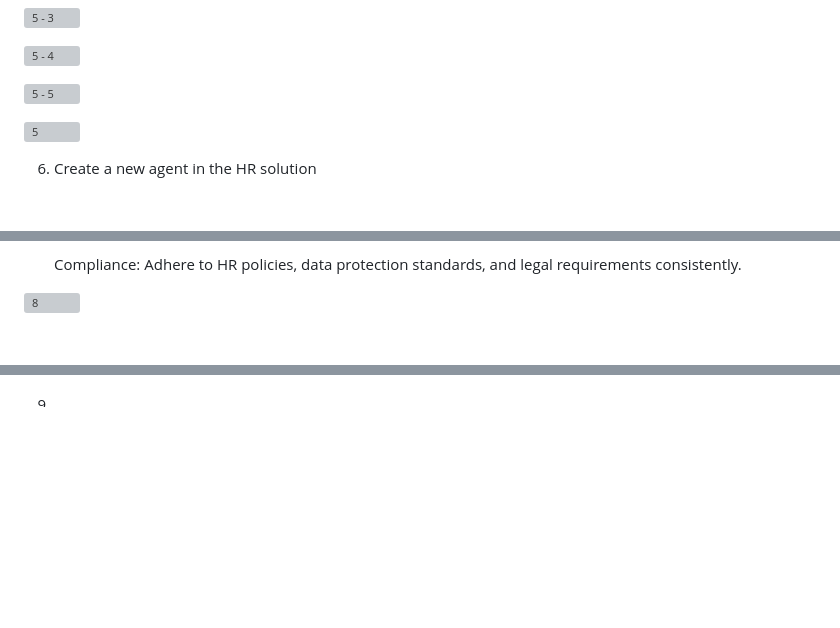
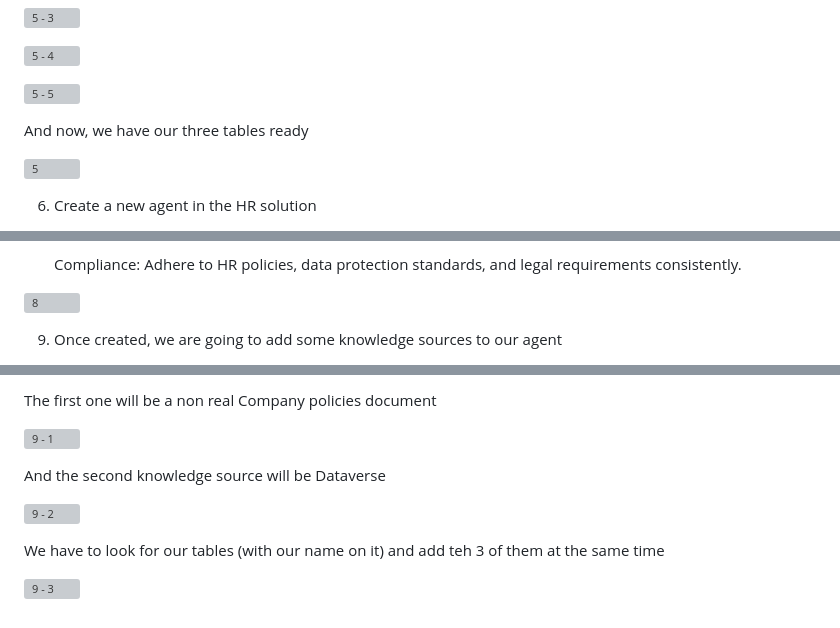
Before and after one commit to angelavelascoperea/LondonPowerSummit, a Markdown page: README.md, 3 parts joined by grey strips. Rendered like a GitHub page; blank space fills up the shorter version; grey boxes are pictures that could not be loaded.

```diff
--- a/README.md
+++ b/README.md
@@ -71,7 +71,7 @@ following this steps:
 
 ![5 - 5](https://github.com/user-attachments/assets/376e396f-dc04-4054-8000-ff2adb6007c7)
 
-
+And now, we have our three tables ready
 
 ![5](https://github.com/user-attachments/assets/115f6a90-4d1b-425e-a73d-f4d6f78cefb4)
 
@@ -97,4 +97,5 @@ following this steps:
 
 ![8](https://github.com/user-attachments/assets/6fb0c12e-2452-4534-8957-c632f9c3c55c)
 
+  9. Once created, we are going to add some knowledge sources to our agent
 
@@ -101,3 +103,12 @@ following this steps:
 
+The first one will be a non real Company policies document
 
-  9.
+![9 - 1](https://github.com/user-attachments/assets/3cf86495-d6d5-4746-b0bd-e6be4b1ceea9)
+
+And the second knowledge source will be Dataverse
+
+![9 - 2](https://github.com/user-attachments/assets/a4f6c468-befb-435f-aa49-815b2832f9d6)
+
+We have to look for our tables (with our name on it) and add teh 3 of them at the same time
+
+![9 - 3](https://github.com/user-attachments/assets/2a556b7e-b590-4d4f-acf1-e5b6f48dc712)
```
Also changed, not shown: other parts of README.md (+1 -0 lines).
